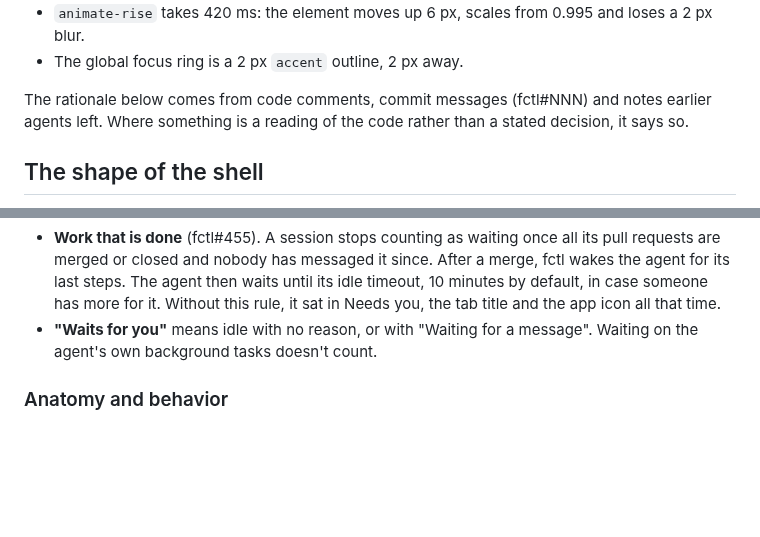
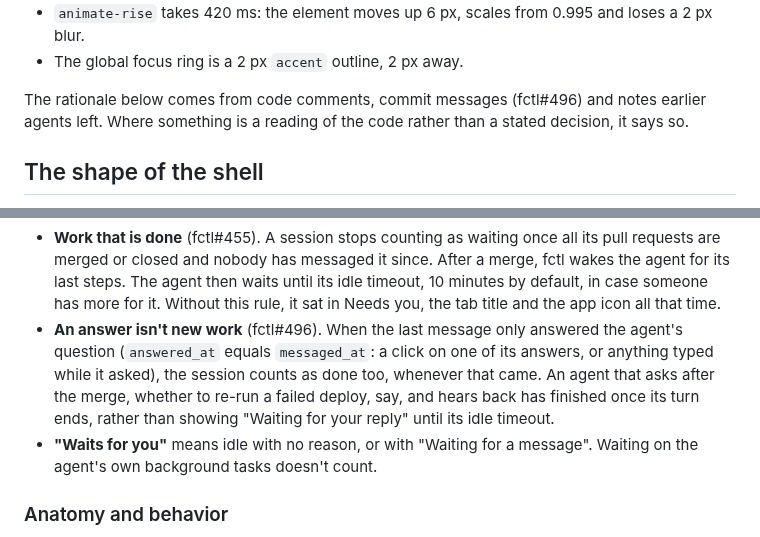
Before and after one commit to hyperstructure/design, a Markdown page: docs/web-app/shell.md, 2 parts joined by grey strips. Drawn GitHub-style; blank space fills up the shorter version.

Commit message:
docs: say an answer to an agent's question isn't new work in Needs you
Refs hyperstructure/fctl#496.

```diff
--- a/docs/web-app/shell.md
+++ b/docs/web-app/shell.md
@@ -16,7 +16,7 @@ Paths are in hyperstructure/fctl unless they say otherwise. Tokens and utilities
   blur.
 - The global focus ring is a 2 px `accent` outline, 2 px away.
 
-The rationale below comes from code comments, commit messages (fctl#NNN) and notes earlier
+The rationale below comes from code comments, commit messages (fctl#496) and notes earlier
 agents left. Where something is a reading of the code rather than a stated decision, it says so.
 
 
@@ -379,6 +379,11 @@ Needs sort by rank, then newest first, by when each began to need the person.
   agent for its last steps. The agent then waits until its idle timeout, 10 minutes by default,
   in case someone has more for it. Without this rule, it sat in Needs you, the tab title and
   the app icon all that time.
+- **An answer isn't new work** (fctl#496). When the last message only answered the agent's
+  question (`answered_at` equals `messaged_at`: a click on one of its answers, or anything typed
+  while it asked), the session counts as done too, whenever that came. An agent that asks after
+  the merge, whether to re-run a failed deploy, say, and hears back has finished once its turn
+  ends, rather than showing "Waiting for your reply" until its idle timeout.
 - **"Waits for you"** means idle with no reason, or with "Waiting for a message". Waiting on the
   agent's own background tasks doesn't count.
 
```
